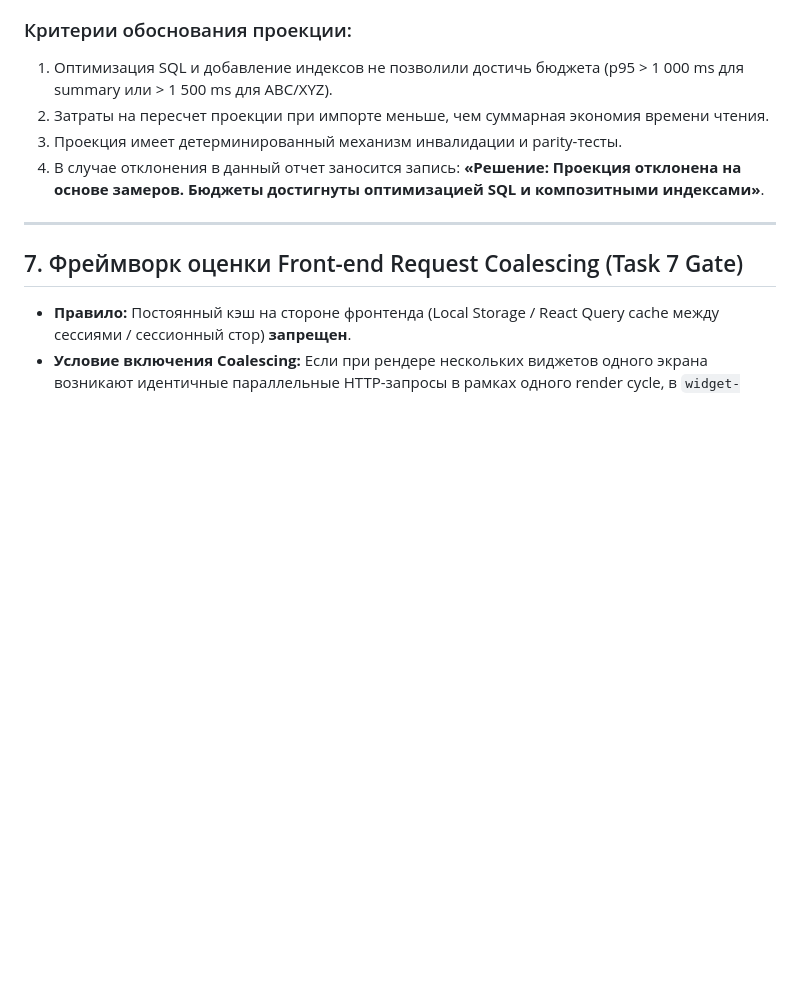
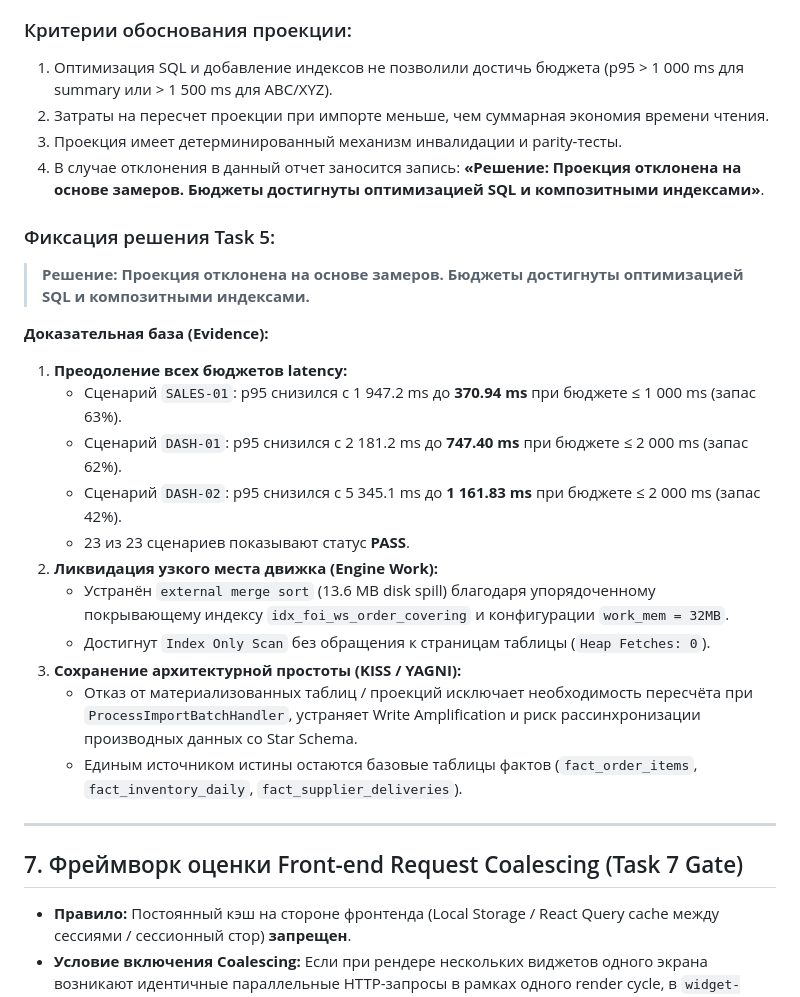
Before and after one commit to Sunpacker/lecar-bi, a Markdown page: docs/performance/phase-16-optimization-report.md, the part around the change. Rendered like a GitHub page; blank space fills up the shorter version.

Commit message:
docs(performance): record evidence-based rejection of projection tables

```diff
--- a/docs/performance/phase-16-optimization-report.md
+++ b/docs/performance/phase-16-optimization-report.md
@@ -141,6 +141,23 @@ flowchart TD
 3. Проекция имеет детерминированный механизм инвалидации и parity-тесты.
 4. В случае отклонения в данный отчет заносится запись: **«Решение: Проекция отклонена на основе замеров. Бюджеты достигнуты оптимизацией SQL и композитными индексами»**.
 
+### Фиксация решения Task 5:
+
+> **Решение: Проекция отклонена на основе замеров. Бюджеты достигнуты оптимизацией SQL и композитными индексами.**
+
+**Доказательная база (Evidence):**
+1. **Преодоление всех бюджетов latency:**
+   - Сценарий `SALES-01`: p95 снизился с 1 947.2 ms до **370.94 ms** при бюджете ≤ 1 000 ms (запас 63%).
+   - Сценарий `DASH-01`: p95 снизился с 2 181.2 ms до **747.40 ms** при бюджете ≤ 2 000 ms (запас 62%).
+   - Сценарий `DASH-02`: p95 снизился с 5 345.1 ms до **1 161.83 ms** при бюджете ≤ 2 000 ms (запас 42%).
+   - 23 из 23 сценариев показывают статус **PASS**.
+2. **Ликвидация узкого места движка (Engine Work):**
+   - Устранён `external merge sort` (13.6 MB disk spill) благодаря упорядоченному покрывающему индексу `idx_foi_ws_order_covering` и конфигурации `work_mem = 32MB`.
+   - Достигнут `Index Only Scan` без обращения к страницам таблицы (`Heap Fetches: 0`).
+3. **Сохранение архитектурной простоты (KISS / YAGNI):**
+   - Отказ от материализованных таблиц / проекций исключает необходимость пересчёта при `ProcessImportBatchHandler`, устраняет Write Amplification и риск рассинхронизации производных данных со Star Schema.
+   - Единым источником истины остаются базовые таблицы фактов (`fact_order_items`, `fact_inventory_daily`, `fact_supplier_deliveries`).
+
 ---
 
 ## 7. Фреймворк оценки Front-end Request Coalescing (Task 7 Gate)
```
